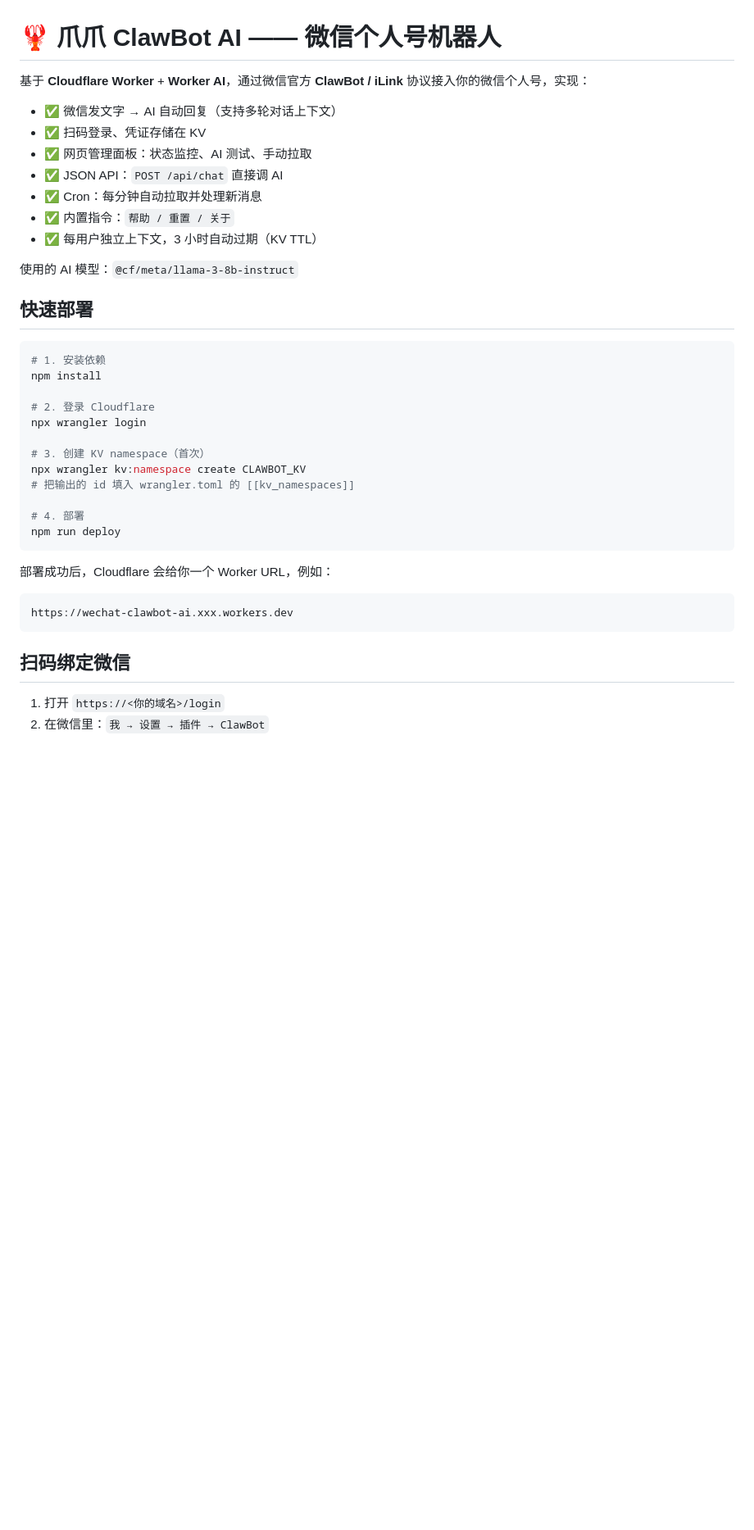
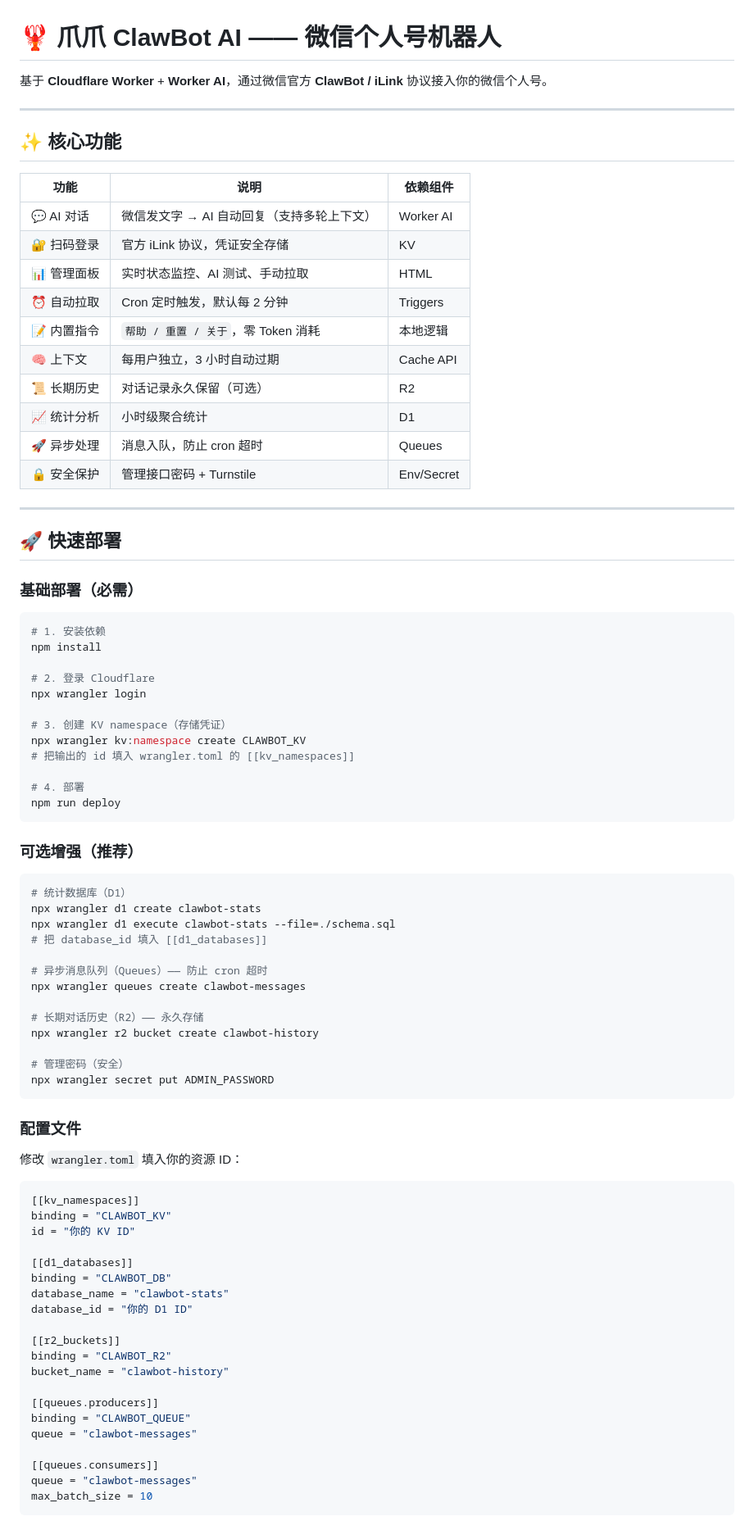
Before and after one commit to free-zuike/wechat-clawbot-ai, a Markdown page: README.md, the part around one of its changes. Shown at 82% size. GitHub-like rendering; blank space fills up the shorter version.

Commit message:
docs: 更新 README — 完整 Cloudflare 生态集成文档

````diff
--- a/README.md
+++ b/README.md
@@ -1,18 +1,29 @@
 # 🦞 爪爪 ClawBot AI —— 微信个人号机器人
 
-基于 **Cloudflare Worker** + **Worker AI**，通过微信官方 **ClawBot / iLink** 协议接入你的微信个人号，实现：
+基于 **Cloudflare Worker** + **Worker AI**，通过微信官方 **ClawBot / iLink** 协议接入你的微信个人号。
 
-- ✅ 微信发文字 → AI 自动回复（支持多轮对话上下文）
-- ✅ 扫码登录、凭证存储在 KV
-- ✅ 网页管理面板：状态监控、AI 测试、手动拉取
-- ✅ JSON API：`POST /api/chat` 直接调 AI
-- ✅ Cron：每分钟自动拉取并处理新消息
-- ✅ 内置指令：`帮助 / 重置 / 关于`
-- ✅ 每用户独立上下文，3 小时自动过期（KV TTL）
+---
 
-使用的 AI 模型：`@cf/meta/llama-3-8b-instruct`
+## ✨ 核心功能
 
-## 快速部署
+| 功能 | 说明 | 依赖组件 |
+| --- | --- | --- |
+| 💬 AI 对话 | 微信发文字 → AI 自动回复（支持多轮上下文） | Worker AI |
+| 🔐 扫码登录 | 官方 iLink 协议，凭证安全存储 | KV |
+| 📊 管理面板 | 实时状态监控、AI 测试、手动拉取 | HTML |
+| ⏰ 自动拉取 | Cron 定时触发，默认每 2 分钟 | Triggers |
+| 📝 内置指令 | `帮助 / 重置 / 关于`，零 Token 消耗 | 本地逻辑 |
+| 🧠 上下文 | 每用户独立，3 小时自动过期 | Cache API |
+| 📜 长期历史 | 对话记录永久保留（可选） | R2 |
+| 📈 统计分析 | 小时级聚合统计 | D1 |
+| 🚀 异步处理 | 消息入队，防止 cron 超时 | Queues |
+| 🔒 安全保护 | 管理接口密码 + Turnstile | Env/Secret |
+
+---
+
+## 🚀 快速部署
+
+### 基础部署（必需）
 
 ```bash
 # 1. 安装依赖
@@ -21,7 +32,7 @@ npm install
 # 2. 登录 Cloudflare
 npx wrangler login
 
-# 3. 创建 KV namespace（首次）
+# 3. 创建 KV namespace（存储凭证）
 npx wrangler kv:namespace create CLAWBOT_KV
 # 把输出的 id 填入 wrangler.toml 的 [[kv_namespaces]]
 
@@ -29,11 +40,48 @@ npx wrangler kv:namespace create CLAWBOT_KV
 npm run deploy
 ```
 
-部署成功后，Cloudflare 会给你一个 Worker URL，例如：
-```
-https://wechat-clawbot-ai.xxx.workers.dev
+### 可选增强（推荐）
+
+```bash
+# 统计数据库（D1）
+npx wrangler d1 create clawbot-stats
+npx wrangler d1 execute clawbot-stats --file=./schema.sql
+# 把 database_id 填入 [[d1_databases]]
+
+# 异步消息队列（Queues）—— 防止 cron 超时
+npx wrangler queues create clawbot-messages
+
+# 长期对话历史（R2）—— 永久存储
+npx wrangler r2 bucket create clawbot-history
+
+# 管理密码（安全）
+npx wrangler secret put ADMIN_PASSWORD
 ```
 
-## 扫码绑定微信
+### 配置文件
 
-1. 打开 `https://<你的域名>/login`
+修改 `wrangler.toml` 填入你的资源 ID：
+
+```toml
+[[kv_namespaces]]
+binding = "CLAWBOT_KV"
+id = "你的 KV ID"
+
+[[d1_databases]]
+binding = "CLAWBOT_DB"
+database_name = "clawbot-stats"
+database_id = "你的 D1 ID"
+
+[[r2_buckets]]
+binding = "CLAWBOT_R2"
+bucket_name = "clawbot-history"
+
+[[queues.producers]]
+binding = "CLAWBOT_QUEUE"
+queue = "clawbot-messages"
+
+[[queues.consumers]]
+queue = "clawbot-messages"
+max_batch_size = 10
+```
+
````
Also changed, not shown: other parts of README.md (+156 -42 lines).
